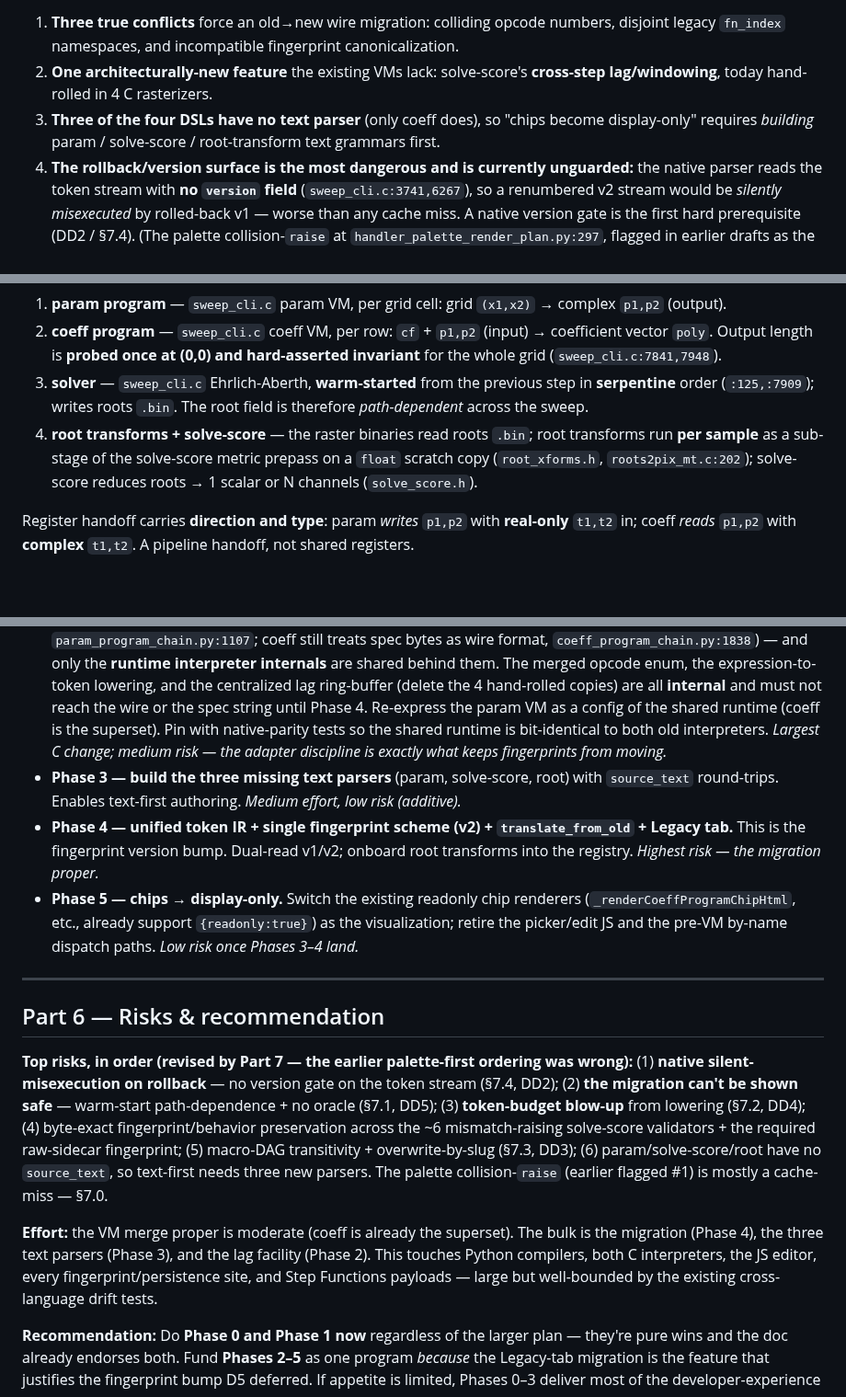
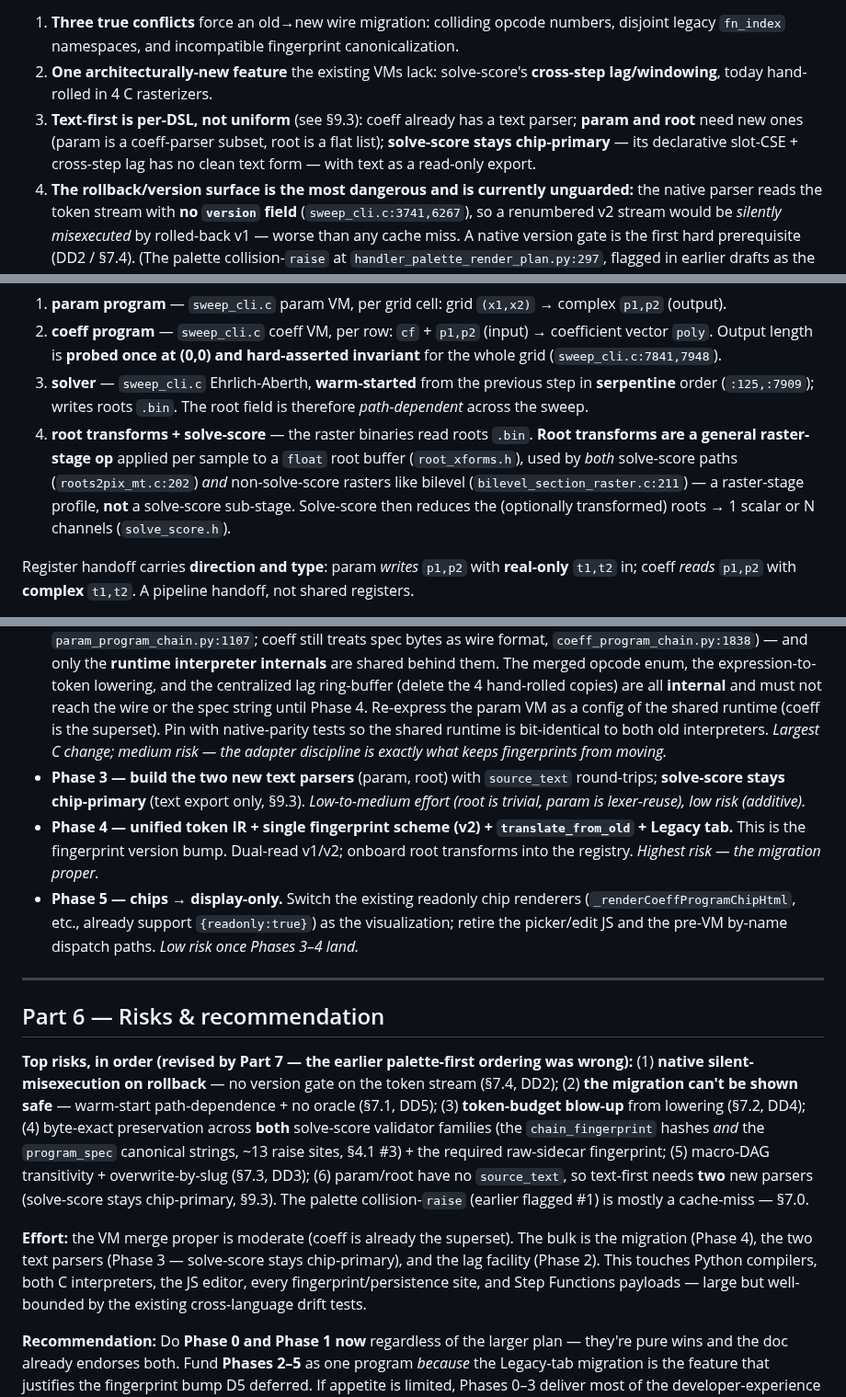
Before and after one commit to nassuphis/karpo_hackathon, a Markdown page: polypaint/code-review-18.md, 3 parts joined by grey strips. Shown at 92% size. Drawn GitHub-style; blank space fills up the shorter version.

```diff
--- a/polypaint/code-review-18.md
+++ b/polypaint/code-review-18.md
@@ -12,7 +12,7 @@ The unification is **conceptually right and mostly already built**: the coeff VM
 
 1. **Three true conflicts** force an old→new wire migration: colliding opcode numbers, disjoint legacy `fn_index` namespaces, and incompatible fingerprint canonicalization.
 2. **One architecturally-new feature** the existing VMs lack: solve-score's **cross-step lag/windowing**, today hand-rolled in 4 C rasterizers.
-3. **Three of the four DSLs have no text parser** (only coeff does), so "chips become display-only" requires *building* param / solve-score / root-transform text grammars first.
+3. **Text-first is per-DSL, not uniform** (see §9.3): coeff already has a text parser; **param and root** need new ones (param is a coeff-parser subset, root is a flat list); **solve-score stays chip-primary** — its declarative slot-CSE + cross-step lag has no clean text form — with text as a read-only export.
 4. **The rollback/version surface is the most dangerous and is currently unguarded:** the native parser reads the token stream with **no `version` field** (`sweep_cli.c:3741,6267`), so a renumbered v2 stream would be *silently misexecuted* by rolled-back v1 — worse than any cache miss. A native version gate is the first hard prerequisite (DD2 / §7.4). (The palette collision-`raise` at `handler_palette_render_plan.py:297`, flagged in earlier drafts as the top trap, is mostly a *cache-miss* because the digest is in the S3 slug — see §7.0/§7.4. The fingerprint blast radius is still large — §4.1.)
 
 Recommendation up front: **Phase 0 (add `spec_version` + dual-read) and Phase 1 (finish the registry single-source for program chips) are pure wins — do them regardless.** The full unification (Phases 2–5) is worth funding only because the "Legacy tab migration" is itself the *"real feature need"* D5 said to wait for. Sequenced below so you can stop after any phase with value banked. **Three gates are mandatory before any of Phases 2–5 (§7.10): (1) a native token-stream version gate, (2) a whole-sweep byte-exact old-VM-vs-new-VM oracle, (3) a token-budget corpus test.** The binding design answers to the questions the reviews raised are in **§"Design decisions"** below.
@@ -29,7 +29,7 @@ A holistic ground-truth picture before the design. Part 1 has the DSL-level deta
 1. **param program** — `sweep_cli.c` param VM, per grid cell: grid `(x1,x2)` → complex `p1,p2` (output).
 2. **coeff program** — `sweep_cli.c` coeff VM, per row: `cf` + `p1,p2` (input) → coefficient vector `poly`. Output length is **probed once at (0,0) and hard-asserted invariant** for the whole grid (`sweep_cli.c:7841,7948`).
 3. **solver** — `sweep_cli.c` Ehrlich-Aberth, **warm-started** from the previous step in **serpentine** order (`:125,:7909`); writes roots `.bin`. The root field is therefore *path-dependent* across the sweep.
-4. **root transforms + solve-score** — the raster binaries read roots `.bin`; root transforms run **per sample** as a sub-stage of the solve-score metric prepass on a `float` scratch copy (`root_xforms.h`, `roots2pix_mt.c:202`); solve-score reduces roots → 1 scalar or N channels (`solve_score.h`).
+4. **root transforms + solve-score** — the raster binaries read roots `.bin`. **Root transforms are a general raster-stage op** applied per sample to a `float` root buffer (`root_xforms.h`), used by *both* solve-score paths (`roots2pix_mt.c:202`) *and* non-solve-score rasters like bilevel (`bilevel_section_raster.c:211`) — a raster-stage profile, **not** a solve-score sub-stage. Solve-score then reduces the (optionally transformed) roots → 1 scalar or N channels (`solve_score.h`).
 
 Register handoff carries **direction and type**: param *writes* `p1,p2` with **real-only** `t1,t2` in; coeff *reads* `p1,p2` with **complex** `t1,t2`. A pipeline handoff, not shared registers.
 
@@ -220,6 +222,6 @@ A UI that loads an old saved program (any of the four kinds), runs `translate_fr
 - **Phase 1 — extend the registry to the structural program chips (more than vocab).** The ~20 structural chips (push/set/emit/littlewood/macro…) are not just UI labels — they are executable **compiler functions** with stack effects, arg typing, selector rules, and token lowering (`_CHIP_COMPILERS`, `coeff_program_chain.py:1595`). A registry that only emits JS labels will *not* kill drift. To actually remove it, the registry must carry the compiler-relevant metadata (stack effect, arg types, selector rules, dispatch target) and *drive* compilation, with drift tests pinning Python/C/JS agreement — the same D4-1 move that landed for transforms (`architecture-ui-critique.Rnw:332`), but a larger surface. No *runtime* VM change. *Low-to-medium risk — bigger than a vocab-gen.*
 - **Phase 2 — shared runtime behind frozen front-ends (adapter layer).** This is only possible with an explicit adapter boundary: the per-VM **front-ends stay byte-identical** — each VM keeps its own parser, token normalization, `execution_spec` renderer, and fingerprint exactly as today (param still `del scalar_exprs`, `param_program_chain.py:1107`; coeff still treats spec bytes as wire format, `coeff_program_chain.py:1838`) — and only the **runtime interpreter internals** are shared behind them. The merged opcode enum, the expression-to-token lowering, and the centralized lag ring-buffer (delete the 4 hand-rolled copies) are all **internal** and must not reach the wire or the spec string until Phase 4. Re-express the param VM as a config of the shared runtime (coeff is the superset). Pin with native-parity tests so the shared runtime is bit-identical to both old interpreters. *Largest C change; medium risk — the adapter discipline is exactly what keeps fingerprints from moving.*
-- **Phase 3 — build the three missing text parsers** (param, solve-score, root) with `source_text` round-trips. Enables text-first authoring. *Medium effort, low risk (additive).*
+- **Phase 3 — build the two new text parsers** (param, root) with `source_text` round-trips; **solve-score stays chip-primary** (text export only, §9.3). *Low-to-medium effort (root is trivial, param is lexer-reuse), low risk (additive).*
 - **Phase 4 — unified token IR + single fingerprint scheme (v2) + `translate_from_old` + Legacy tab.** This is the fingerprint version bump. Dual-read v1/v2; onboard root transforms into the registry. *Highest risk — the migration proper.*
 - **Phase 5 — chips → display-only.** Switch the existing readonly chip renderers (`_renderCoeffProgramChipHtml`, etc., already support `{readonly:true}`) as the visualization; retire the picker/edit JS and the pre-VM by-name dispatch paths. *Low risk once Phases 3–4 land.*
 
@@ -227,9 +229,9 @@ A UI that loads an old saved program (any of the four kinds), runs `translate_fr
 
 ## Part 6 — Risks & recommendation
 
-**Top risks, in order (revised by Part 7 — the earlier palette-first ordering was wrong):** (1) **native silent-misexecution on rollback** — no version gate on the token stream (§7.4, DD2); (2) **the migration can't be shown safe** — warm-start path-dependence + no oracle (§7.1, DD5); (3) **token-budget blow-up** from lowering (§7.2, DD4); (4) byte-exact fingerprint/behavior preservation across the ~6 mismatch-raising solve-score validators + the required raw-sidecar fingerprint; (5) macro-DAG transitivity + overwrite-by-slug (§7.3, DD3); (6) param/solve-score/root have no `source_text`, so text-first needs three new parsers. The palette collision-`raise` (earlier flagged #1) is mostly a cache-miss — §7.0.
+**Top risks, in order (revised by Part 7 — the earlier palette-first ordering was wrong):** (1) **native silent-misexecution on rollback** — no version gate on the token stream (§7.4, DD2); (2) **the migration can't be shown safe** — warm-start path-dependence + no oracle (§7.1, DD5); (3) **token-budget blow-up** from lowering (§7.2, DD4); (4) byte-exact preservation across **both** solve-score validator families (the `chain_fingerprint` hashes *and* the `program_spec` canonical strings, ~13 raise sites, §4.1 #3) + the required raw-sidecar fingerprint; (5) macro-DAG transitivity + overwrite-by-slug (§7.3, DD3); (6) param/root have no `source_text`, so text-first needs **two** new parsers (solve-score stays chip-primary, §9.3). The palette collision-`raise` (earlier flagged #1) is mostly a cache-miss — §7.0.
 
-**Effort:** the VM merge proper is moderate (coeff is already the superset). The bulk is the migration (Phase 4), the three text parsers (Phase 3), and the lag facility (Phase 2). This touches Python compilers, both C interpreters, the JS editor, every fingerprint/persistence site, and Step Functions payloads — large but well-bounded by the existing cross-language drift tests.
+**Effort:** the VM merge proper is moderate (coeff is already the superset). The bulk is the migration (Phase 4), the two text parsers (Phase 3 — solve-score stays chip-primary), and the lag facility (Phase 2). This touches Python compilers, both C interpreters, the JS editor, every fingerprint/persistence site, and Step Functions payloads — large but well-bounded by the existing cross-language drift tests.
 
 **Recommendation:** Do **Phase 0 and Phase 1 now** regardless of the larger plan — they're pure wins and the doc already endorses both. Fund **Phases 2–5** as one program *because* the Legacy-tab migration is the feature that justifies the fingerprint bump D5 deferred. If appetite is limited, Phases 0–3 deliver most of the developer-experience win (one C interpreter, text-first authoring) **without** the v2 fingerprint migration — stop there and leave chips editable until the migration is worth it.
 
```
Also changed, not shown: other parts of polypaint/code-review-18.md (+14 -14 lines).
